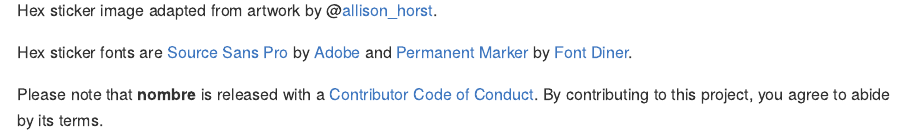
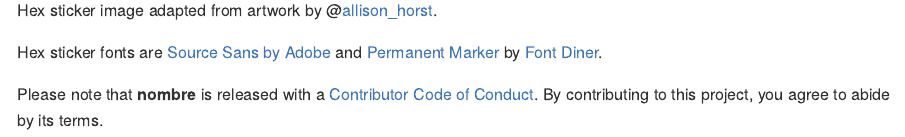
Before and after one commit to rossellhayes/nombre, an R Markdown document (README.Rmd): the page in a window 1100 px wide, from 2910 px down. The pictures show the output file README.md that the author committed with the source, drawn offline in the style of GitHub; badge pictures from the web are left out.

Commit message:
Fix URL redirects

```diff
--- a/README.Rmd
+++ b/README.Rmd
@@ -136,10 +136,9 @@ Hex sticker image adapted from artwork by
 @[allison_horst](https://github.com/allisonhorst/stats-illustrations).
 
 Hex sticker fonts are
-[Source Sans Pro](https://github.com/adobe-fonts/source-sans-pro) by
-[Adobe](https://www.adobe.com) and
+[Source Sans by Adobe](https://github.com/adobe-fonts/source-sans) and
 [Permanent Marker](https://www.fontsquirrel.com/fonts/permanent-marker)
-by [Font Diner](https://www.fontdiner.com/).
+by [Font Diner](https://fontdiner.com/).
 
 Please note that **nombre** is released with a [Contributor Code of Conduct](https://contributor-covenant.org/version/2/0/CODE_OF_CONDUCT.html).
 By contributing to this project, you agree to abide by its terms.
```
Also changed, not shown: README.md.
